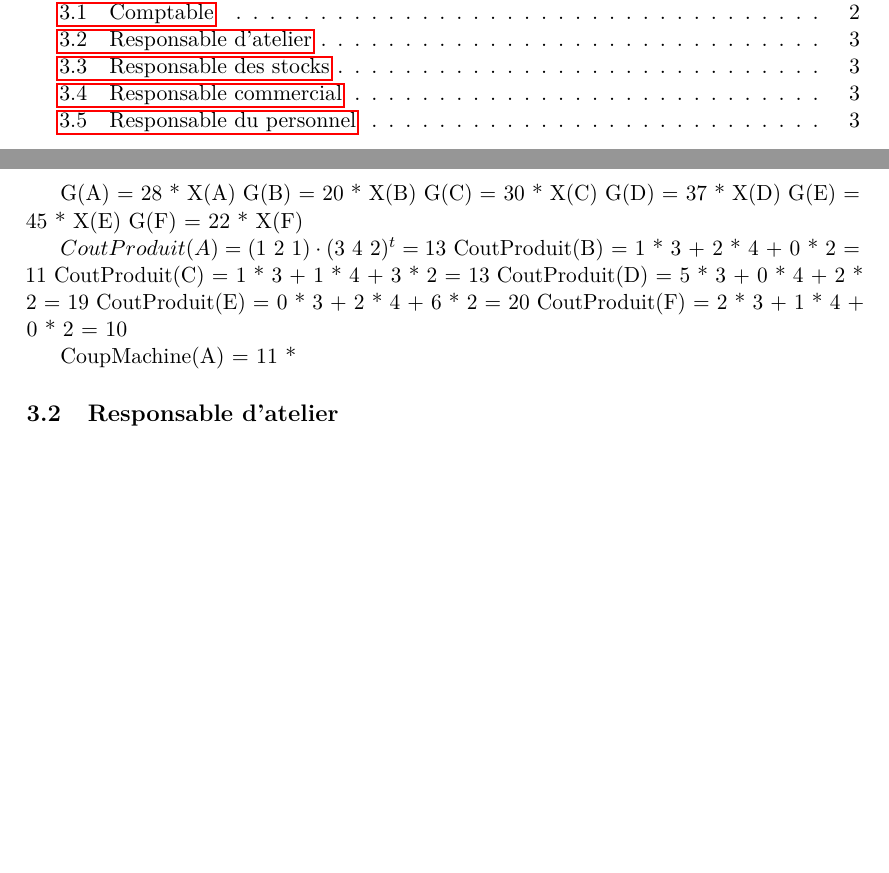
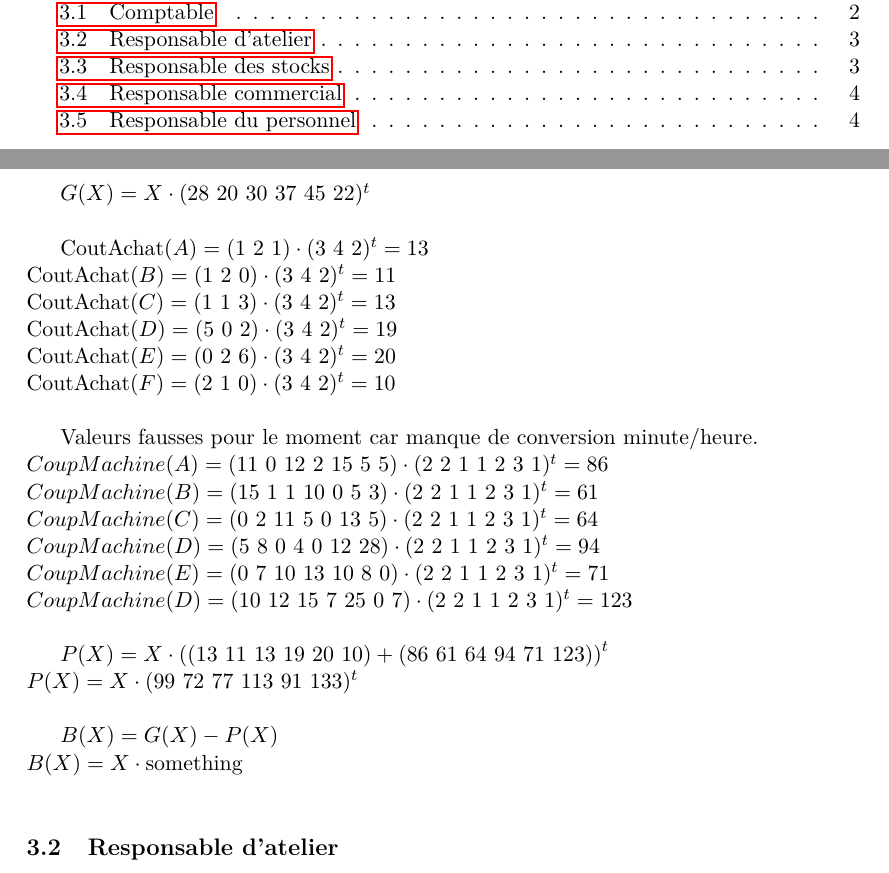
Before and after one commit to dragibus-4if/dragibus-decision, a LaTeX document (rapport.tex): two parts of pages 1 and 3 of 3 before the commit and two parts of pages 1 and 3 of 4 after it, joined at a grey line, cut so that both start at the same text, the shorter picture padded with empty space. Compiled offline with pdfLaTeX.

Commit message:
Ajout de la fonction (presque fini) des bénéfice

```diff
--- a/rapport.tex
+++ b/rapport.tex
@@ -68,21 +68,28 @@ $$
 L'objectif du comptables et de maximiser les bénéfices de l'entreprise.
 Il suffit alors de maximiser la fonction de bénéfice définie précédemment.
 
-G(A) = 28 * X(A)
-G(B) = 20 * X(B)
-G(C) = 30 * X(C)
-G(D) = 37 * X(D)
-G(E) = 45 * X(E)
-G(F) = 22 * X(F)
+$G(X) = X\cdot(28~20~30~37~45~22)^t$ \\
 
-$CoutProduit(A) = (1~2~1)\cdot(3~4~2)^t = 13$
-CoutProduit(B) = 1 * 3 + 2 * 4 + 0 * 2 = 11
-CoutProduit(C) = 1 * 3 + 1 * 4 + 3 * 2 = 13
-CoutProduit(D) = 5 * 3 + 0 * 4 + 2 * 2 = 19
-CoutProduit(E) = 0 * 3 + 2 * 4 + 6 * 2 = 20
-CoutProduit(F) = 2 * 3 + 1 * 4 + 0 * 2 = 10
+$\mbox{CoutAchat}(A) = (1~2~1)\cdot(3~4~2)^t = 13$ \\
+$\mbox{CoutAchat}(B) = (1~2~0)\cdot(3~4~2)^t = 11$ \\
+$\mbox{CoutAchat}(C) = (1~1~3)\cdot(3~4~2)^t = 13$ \\
+$\mbox{CoutAchat}(D) = (5~0~2)\cdot(3~4~2)^t = 19$ \\
+$\mbox{CoutAchat}(E) = (0~2~6)\cdot(3~4~2)^t = 20$ \\
+$\mbox{CoutAchat}(F) = (2~1~0)\cdot(3~4~2)^t = 10$ \\
 
-CoupMachine(A) = 11 *
+Valeurs fausses pour le moment car manque de conversion minute/heure. \\
+$CoupMachine(A) = (11~0~12~2~15~5~5)\cdot(2~2~1~1~2~3~1)^t = 86$ \\
+$CoupMachine(B) = (15~1~1~10~0~5~3)\cdot(2~2~1~1~2~3~1)^t = 61$ \\
+$CoupMachine(C) = (0~2~11~5~0~13~5)\cdot(2~2~1~1~2~3~1)^t = 64$ \\
+$CoupMachine(D) = (5~8~0~4~0~12~28)\cdot(2~2~1~1~2~3~1)^t = 94$ \\
+$CoupMachine(E) = (0~7~10~13~10~8~0)\cdot(2~2~1~1~2~3~1)^t = 71$ \\
+$CoupMachine(D) = (10~12~15~7~25~0~7)\cdot(2~2~1~1~2~3~1)^t = 123$ \\
+
+$P(X) = X\cdot\left((13~11~13~19~20~10) + (86~61~64~94~71~123)\right)^t$ \\
+$P(X) = X\cdot(99~72~77~113~91~133)^t$ \\
+
+$B(X) = G(X) - P(X)$ \\
+$B(X) = X\cdot\mbox{something}$ \\
 
 \subsection{Responsable d'atelier}
 L'objectif du responsable atelier est de maximiser le nombre de produits fabriqués.
```
Also changed, not shown: rapport.pdf.
